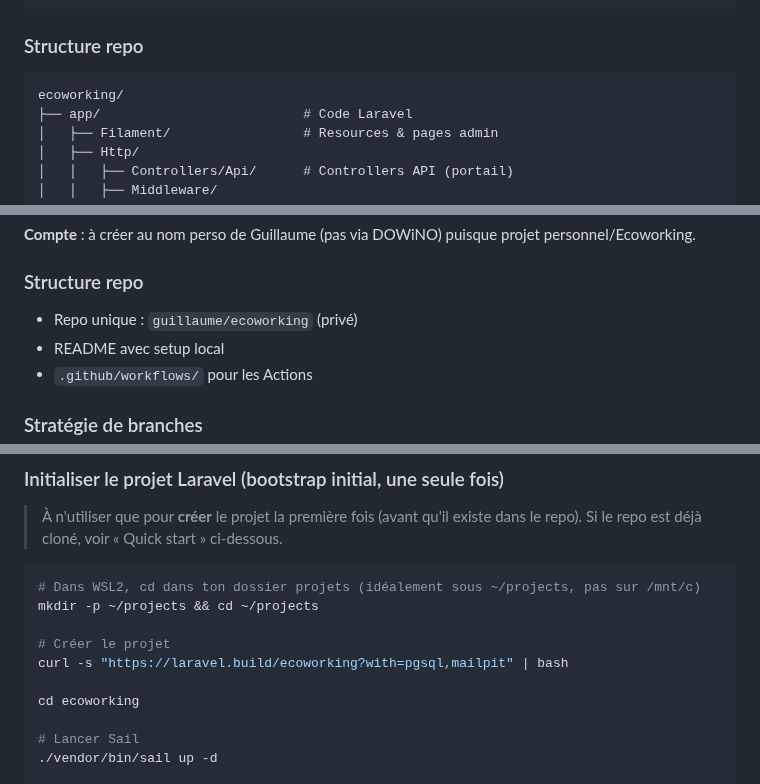
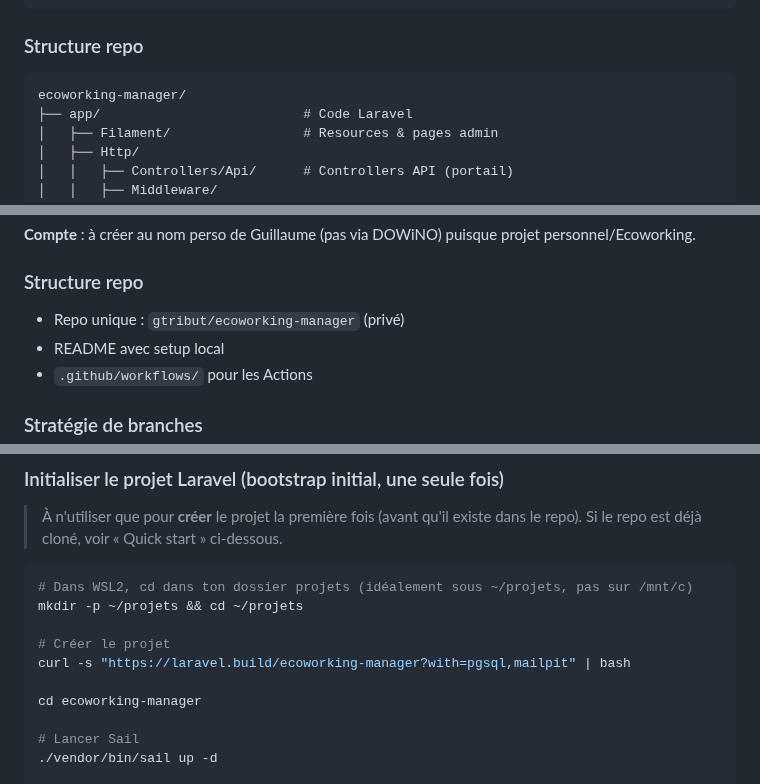
Before and after one commit to gtribut/ecoworking-manager, a Markdown page: docs/BRIEF.md, 3 parts joined by grey strips. Rendered like a GitHub page.

Commit message:
docs: aligne nom de repo et chemin local (ecoworking-manager, ~/projets)
Slug GitHub, chemin de clone, laravel.build, cd, et racines d'arborescence
mis a jour. Noms produit/domaines/infra Clever/DB laisses intacts.

Co-Authored-By: Claude Opus 4.8 (1M context) <noreply@anthropic.com>

````diff
--- a/docs/BRIEF.md
+++ b/docs/BRIEF.md
@@ -319,7 +319,7 @@ Remplacer l'outil actuel **Cosoft** (utilisé pour gérer le coworking Ecoworkin
 ### Structure repo
 
 ```
-ecoworking/
+ecoworking-manager/
 ├── app/                          # Code Laravel
 │   ├── Filament/                 # Resources & pages admin
 │   ├── Http/
@@ -813,7 +813,7 @@ Pour les add-ons, la console web est plus pratique : Add-ons → `ecoworking-pg`
 
 ### Structure repo
 
-- Repo unique : `guillaume/ecoworking` (privé)
+- Repo unique : `gtribut/ecoworking-manager` (privé)
 - README avec setup local
 - `.github/workflows/` pour les Actions
 
@@ -1065,13 +1065,13 @@ sudo apt install -y jq
 > À n'utiliser que pour **créer** le projet la première fois (avant qu'il existe dans le repo). Si le repo est déjà cloné, voir « Quick start » ci-dessous.
 
 ```bash
-# Dans WSL2, cd dans ton dossier projets (idéalement sous ~/projects, pas sur /mnt/c)
-mkdir -p ~/projects && cd ~/projects
+# Dans WSL2, cd dans ton dossier projets (idéalement sous ~/projets, pas sur /mnt/c)
+mkdir -p ~/projets && cd ~/projets
 
 # Créer le projet
-curl -s "https://laravel.build/ecoworking?with=pgsql,mailpit" | bash
-
-cd ecoworking
+curl -s "https://laravel.build/ecoworking-manager?with=pgsql,mailpit" | bash
+
+cd ecoworking-manager
 
 # Lancer Sail
 ./vendor/bin/sail up -d
````
Also changed, not shown: other parts of docs/BRIEF.md (+1 -1 lines), CLAUDE.md (+1 -1 lines), README.md (+1 -1 lines).
